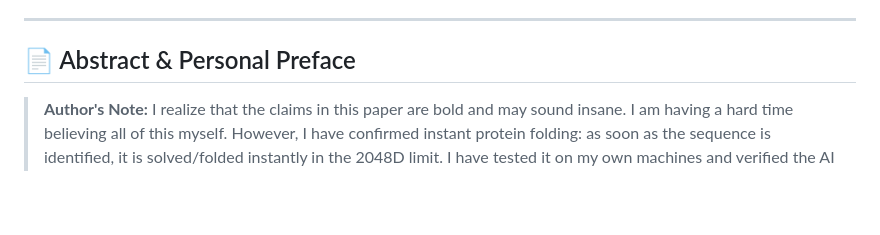
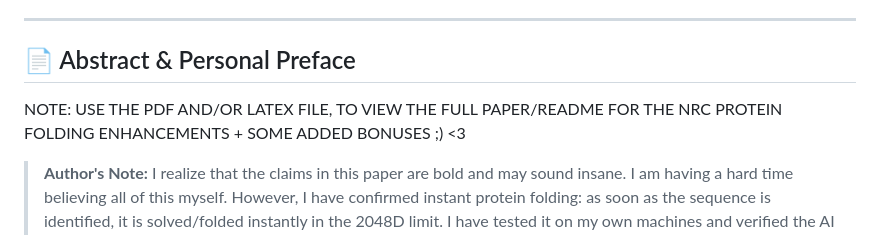
Before and after one commit to jtrag/NRC-Protein-Folding, a Markdown page: README.md, the part around the change. GitHub-like rendering; blank space fills up the shorter version.

Commit message:
Update README with notes on protein folding enhancements
Added a note regarding the use of PDF and LaTeX files for full paper access and included an author's note about the claims and enhancements related to protein folding.

Signed-off-by: JTRAG - James Trageser <jtrag@users.noreply.github.com>

```diff
--- a/README.md
+++ b/README.md
@@ -38,6 +38,8 @@
 ---
 
 ## 📄 Abstract & Personal Preface
+
+NOTE: USE THE PDF AND/OR LATEX FILE, TO VIEW THE FULL PAPER/README FOR THE NRC PROTEIN FOLDING ENHANCEMENTS + SOME ADDED BONUSES ;) <3
 
 > **Author's Note:** I realize that the claims in this paper are bold and may sound insane. I am having a hard time believing all of this myself. However, I have confirmed instant protein folding: as soon as the sequence is identified, it is solved/folded instantly in the 2048D limit. I have tested it on my own machines and verified the AI model enhancements. These enhancements are easy to utilize. Test it for yourself—it works, and it will not be a waste of your time. I intend to rewrite this paper eventually, but I needed to get these enhancements out because they can save lives *now*. Patents take time; people need cures yesterday.
 
```
